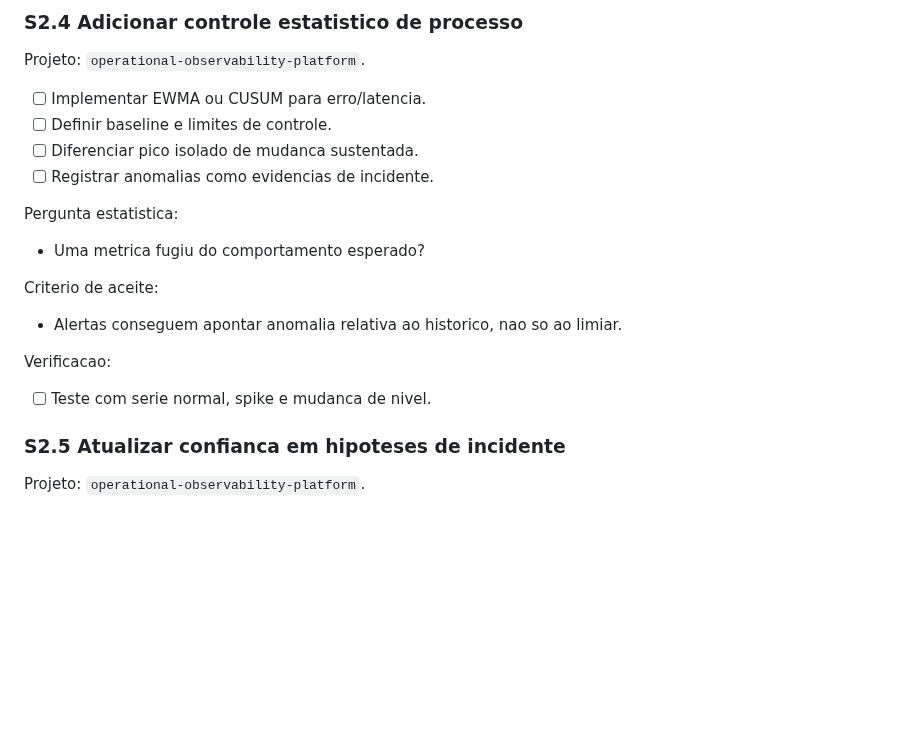
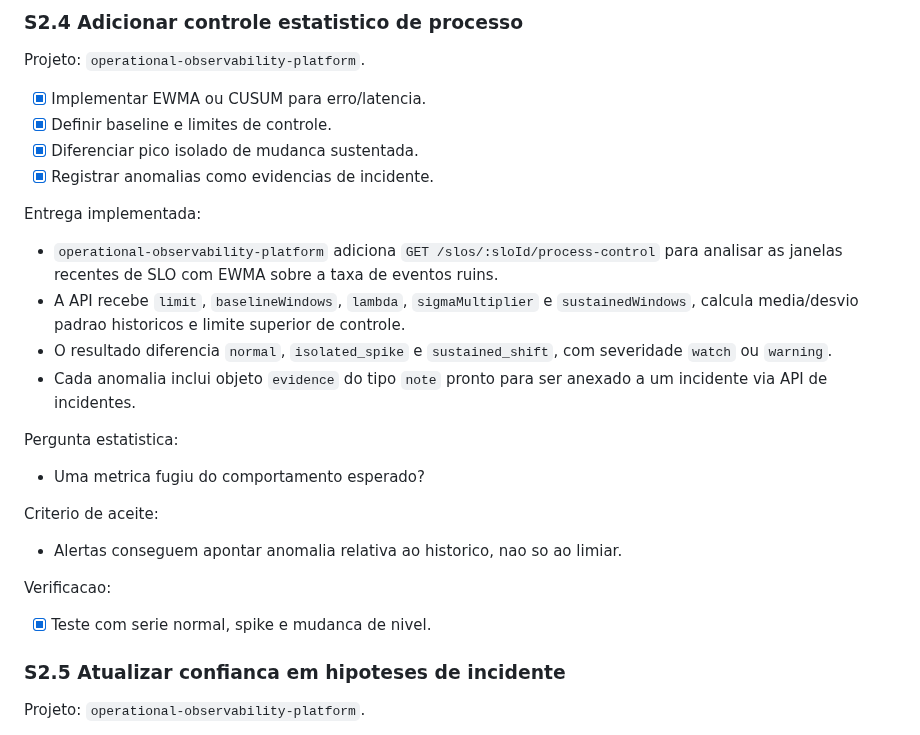
Before and after one commit to VarnerDamascenoJr/OptiFlow, a Markdown page: docs/portfolio-statistics-masters-backlog.md, the part around the change. GitHub-like rendering; blank space fills up the shorter version.

Commit message:
docs(backlog): mark process control milestone complete

```diff
--- a/docs/portfolio-statistics-masters-backlog.md
+++ b/docs/portfolio-statistics-masters-backlog.md
@@ -471,10 +471,23 @@ Verificacao:
 
 Projeto: `operational-observability-platform`.
 
-- [ ] Implementar EWMA ou CUSUM para erro/latencia.
-- [ ] Definir baseline e limites de controle.
-- [ ] Diferenciar pico isolado de mudanca sustentada.
-- [ ] Registrar anomalias como evidencias de incidente.
+- [x] Implementar EWMA ou CUSUM para erro/latencia.
+- [x] Definir baseline e limites de controle.
+- [x] Diferenciar pico isolado de mudanca sustentada.
+- [x] Registrar anomalias como evidencias de incidente.
+
+Entrega implementada:
+
+- `operational-observability-platform` adiciona
+  `GET /slos/:sloId/process-control` para analisar as janelas recentes de SLO
+  com EWMA sobre a taxa de eventos ruins.
+- A API recebe `limit`, `baselineWindows`, `lambda`, `sigmaMultiplier` e
+  `sustainedWindows`, calcula media/desvio padrao historicos e limite superior
+  de controle.
+- O resultado diferencia `normal`, `isolated_spike` e `sustained_shift`, com
+  severidade `watch` ou `warning`.
+- Cada anomalia inclui objeto `evidence` do tipo `note` pronto para ser anexado
+  a um incidente via API de incidentes.
 
 Pergunta estatistica:
 
@@ -486,7 +499,7 @@ Criterio de aceite:
 
 Verificacao:
 
-- [ ] Teste com serie normal, spike e mudanca de nivel.
+- [x] Teste com serie normal, spike e mudanca de nivel.
 
 ### S2.5 Atualizar confianca em hipoteses de incidente
 
```
